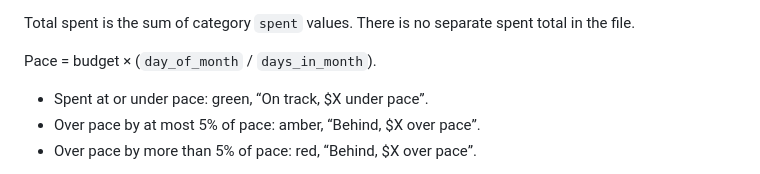
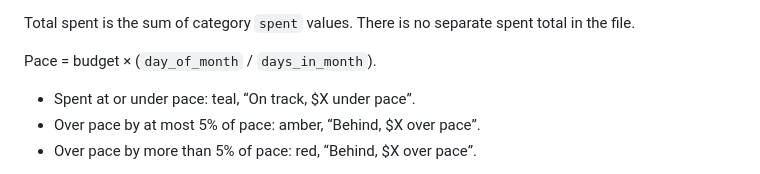
Before and after one commit to fredlewis-az/soft-money, a Markdown page: README.md, the part around the change. Rendered like a GitHub page.

Commit message:
Call on-track pace teal in the data notes.
The ledger uses teal for under pace, matching the cover accent.

Co-authored-by: fredlewis-az <fredlewis-az@users.noreply.github.com>

```diff
--- a/README.md
+++ b/README.md
@@ -42,7 +42,7 @@ Total spent is the sum of category `spent` values. There is no separate spent to
 
 Pace = budget × (`day_of_month` / `days_in_month`).
 
-- Spent at or under pace: green, “On track, $X under pace”.
+- Spent at or under pace: teal, “On track, $X under pace”.
 - Over pace by at most 5% of pace: amber, “Behind, $X over pace”.
 - Over pace by more than 5% of pace: red, “Behind, $X over pace”.
 
```
